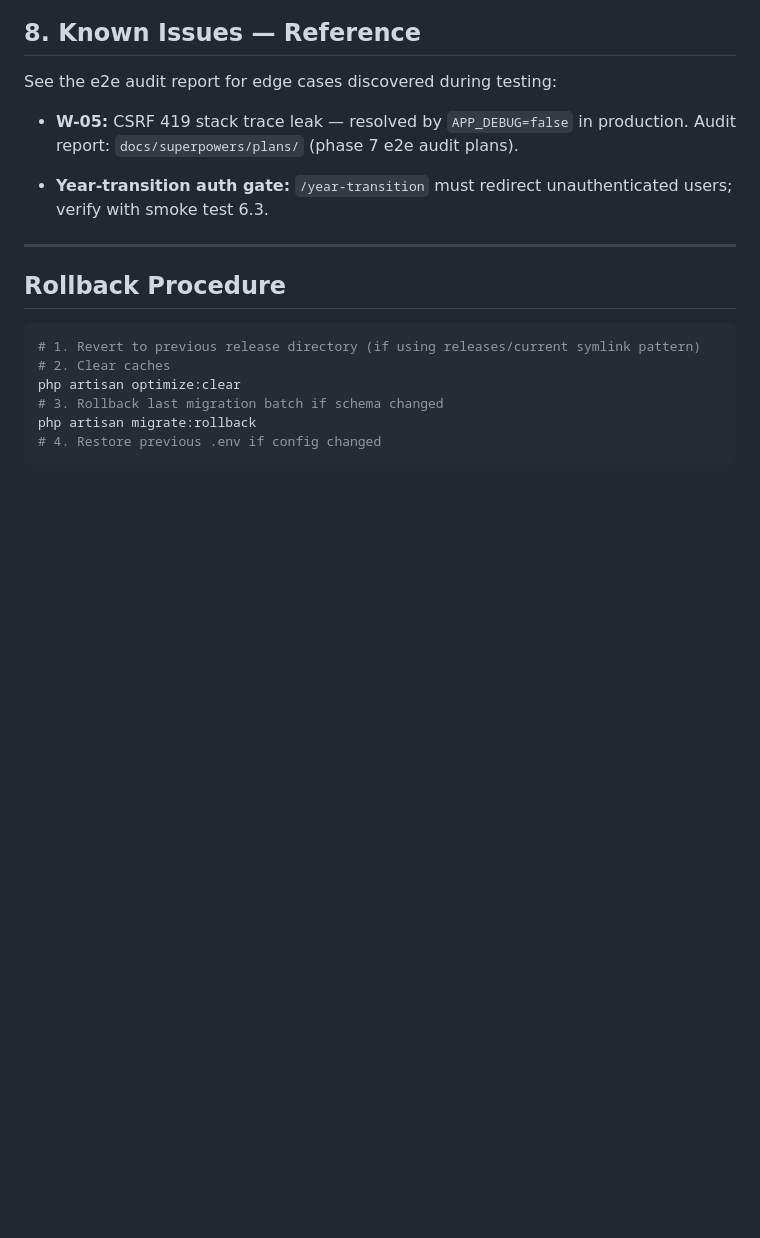
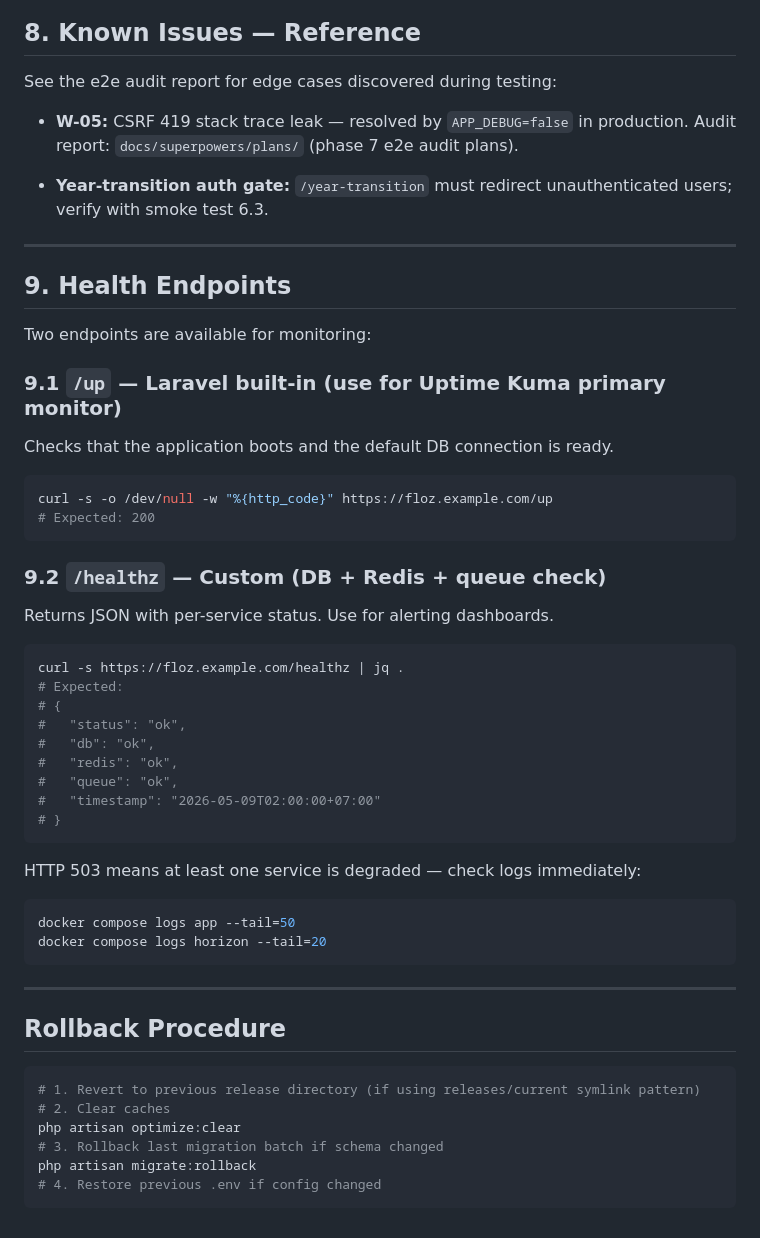
Before and after one commit to imnatann/floz-sdn-kelapadua-iv, a Markdown page: docs/DEPLOYMENT_CHECKLIST.md, the part around the change. Drawn GitHub-style; blank space fills up the shorter version.

Commit message:
docs(deploy): add health endpoints section (9) to DEPLOYMENT_CHECKLIST
- /up vs /healthz usage documented
- curl probe examples for both endpoints
- 503 triage steps with docker compose logs

Co-Authored-By: Claude Opus 4.7 (1M context) <noreply@anthropic.com>

````diff
--- a/docs/DEPLOYMENT_CHECKLIST.md
+++ b/docs/DEPLOYMENT_CHECKLIST.md
@@ -183,6 +183,44 @@ See the e2e audit report for edge cases discovered during testing:
 
 ---
 
+## 9. Health Endpoints
+
+Two endpoints are available for monitoring:
+
+### 9.1 `/up` — Laravel built-in (use for Uptime Kuma primary monitor)
+
+Checks that the application boots and the default DB connection is ready.
+
+```bash
+curl -s -o /dev/null -w "%{http_code}" https://floz.example.com/up
+# Expected: 200
+```
+
+### 9.2 `/healthz` — Custom (DB + Redis + queue check)
+
+Returns JSON with per-service status. Use for alerting dashboards.
+
+```bash
+curl -s https://floz.example.com/healthz | jq .
+# Expected:
+# {
+#   "status": "ok",
+#   "db": "ok",
+#   "redis": "ok",
+#   "queue": "ok",
+#   "timestamp": "2026-05-09T02:00:00+07:00"
+# }
+```
+
+HTTP 503 means at least one service is degraded — check logs immediately:
+
+```bash
+docker compose logs app --tail=50
+docker compose logs horizon --tail=20
+```
+
+---
+
 ## Rollback Procedure
 
 ```bash
````
